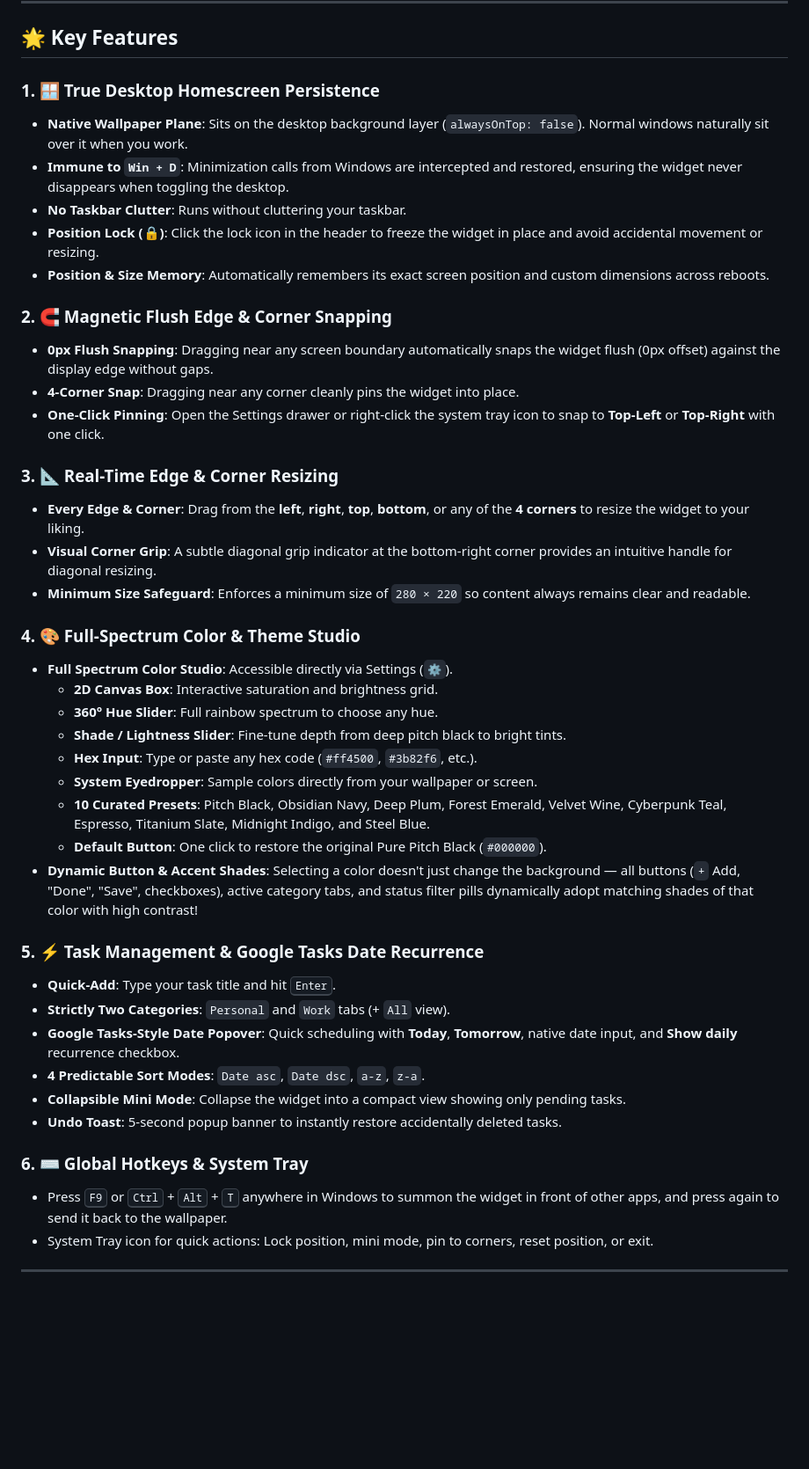
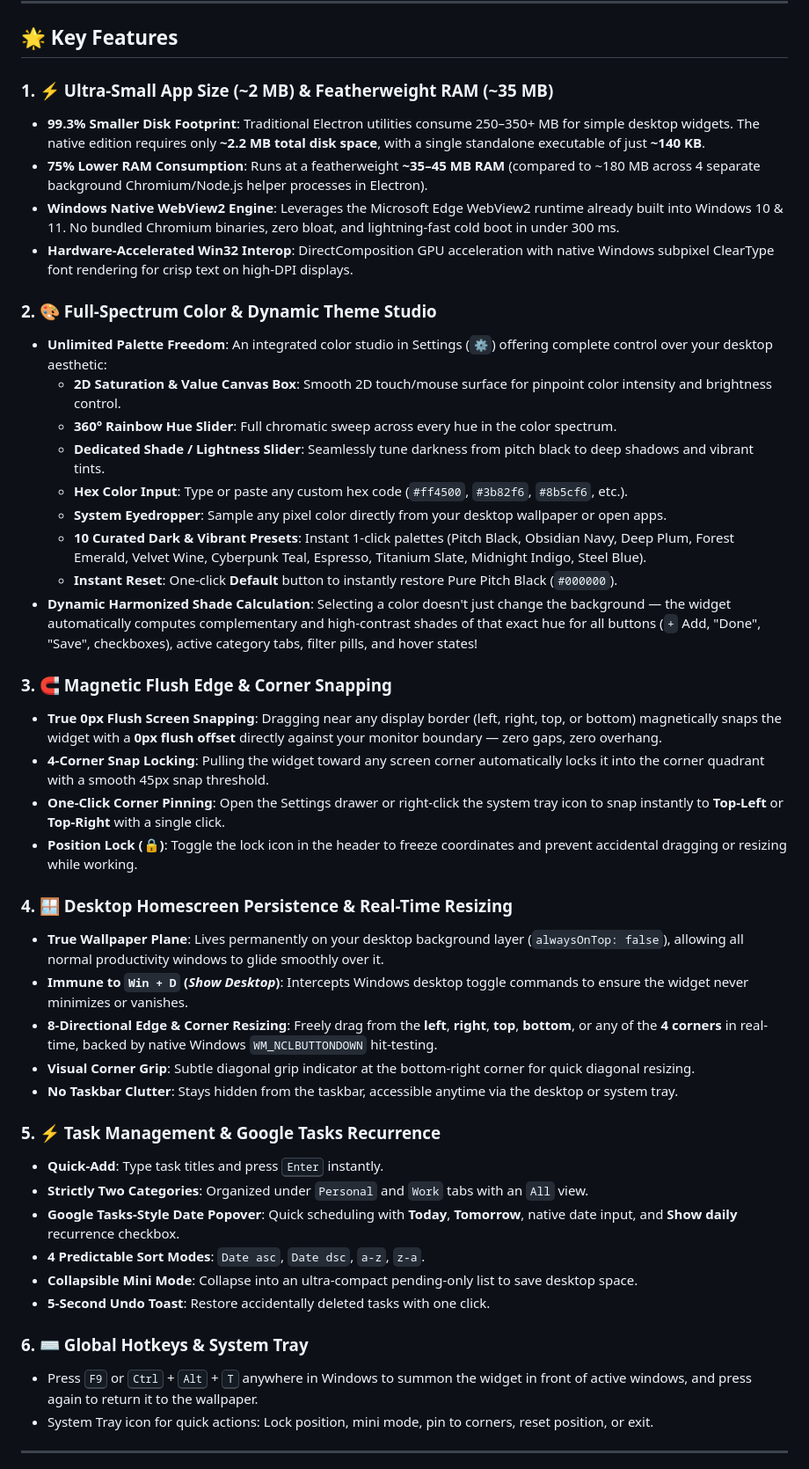
Before and after one commit to P-Sushanth/to-do_widget, a Markdown page: README.md, the part around one of its changes. Shown at 88% size. GitHub-like rendering; blank space fills up the shorter version.

Commit message:
docs: streamline key features focusing on size, ram, color studio, and magnetic snapping; remove how to use

```diff
--- a/README.md
+++ b/README.md
@@ -13,44 +13,46 @@ Now available in an **Ultra-Lightweight Native Windows Edition (~2 MB)** powered
 
 ## 🌟 Key Features
 
-### 1. 🪟 True Desktop Homescreen Persistence
-- **Native Wallpaper Plane**: Sits on the desktop background layer (`alwaysOnTop: false`). Normal windows naturally sit over it when you work.
-- **Immune to `Win + D`**: Minimization calls from Windows are intercepted and restored, ensuring the widget never disappears when toggling the desktop.
-- **No Taskbar Clutter**: Runs without cluttering your taskbar.
-- **Position Lock (🔒)**: Click the lock icon in the header to freeze the widget in place and avoid accidental movement or resizing.
-- **Position & Size Memory**: Automatically remembers its exact screen position and custom dimensions across reboots.
+### 1. ⚡ Ultra-Small App Size (~2 MB) & Featherweight RAM (~35 MB)
+- **99.3% Smaller Disk Footprint**: Traditional Electron utilities consume 250–350+ MB for simple desktop widgets. The native edition requires only **~2.2 MB total disk space**, with a single standalone executable of just **~140 KB**.
+- **75% Lower RAM Consumption**: Runs at a featherweight **~35–45 MB RAM** (compared to ~180 MB across 4 separate background Chromium/Node.js helper processes in Electron).
+- **Windows Native WebView2 Engine**: Leverages the Microsoft Edge WebView2 runtime already built into Windows 10 & 11. No bundled Chromium binaries, zero bloat, and lightning-fast cold boot in under 300 ms.
+- **Hardware-Accelerated Win32 Interop**: DirectComposition GPU acceleration with native Windows subpixel ClearType font rendering for crisp text on high-DPI displays.
 
-### 2. 🧲 Magnetic Flush Edge & Corner Snapping
-- **0px Flush Snapping**: Dragging near any screen boundary automatically snaps the widget flush (0px offset) against the display edge without gaps.
-- **4-Corner Snap**: Dragging near any corner cleanly pins the widget into place.
-- **One-Click Pinning**: Open the Settings drawer or right-click the system tray icon to snap to **Top-Left** or **Top-Right** with one click.
+### 2. 🎨 Full-Spectrum Color & Dynamic Theme Studio
+- **Unlimited Palette Freedom**: An integrated color studio in Settings (`⚙`) offering complete control over your desktop aesthetic:
+  - **2D Saturation & Value Canvas Box**: Smooth 2D touch/mouse surface for pinpoint color intensity and brightness control.
+  - **360° Rainbow Hue Slider**: Full chromatic sweep across every hue in the color spectrum.
+  - **Dedicated Shade / Lightness Slider**: Seamlessly tune darkness from pitch black to deep shadows and vibrant tints.
+  - **Hex Color Input**: Type or paste any custom hex code (`#ff4500`, `#3b82f6`, `#8b5cf6`, etc.).
+  - **System Eyedropper**: Sample any pixel color directly from your desktop wallpaper or open apps.
+  - **10 Curated Dark & Vibrant Presets**: Instant 1-click palettes (Pitch Black, Obsidian Navy, Deep Plum, Forest Emerald, Velvet Wine, Cyberpunk Teal, Espresso, Titanium Slate, Midnight Indigo, Steel Blue).
+  - **Instant Reset**: One-click **Default** button to instantly restore Pure Pitch Black (`#000000`).
+- **Dynamic Harmonized Shade Calculation**: Selecting a color doesn't just change the background — the widget automatically computes complementary and high-contrast shades of that exact hue for all buttons (`+` Add, "Done", "Save", checkboxes), active category tabs, filter pills, and hover states!
 
-### 3. 📐 Real-Time Edge & Corner Resizing
-- **Every Edge & Corner**: Drag from the **left**, **right**, **top**, **bottom**, or any of the **4 corners** to resize the widget to your liking.
-- **Visual Corner Grip**: A subtle diagonal grip indicator at the bottom-right corner provides an intuitive handle for diagonal resizing.
-- **Minimum Size Safeguard**: Enforces a minimum size of `280 × 220` so content always remains clear and readable.
+### 3. 🧲 Magnetic Flush Edge & Corner Snapping
+- **True 0px Flush Screen Snapping**: Dragging near any display border (left, right, top, or bottom) magnetically snaps the widget with a **0px flush offset** directly against your monitor boundary — zero gaps, zero overhang.
+- **4-Corner Snap Locking**: Pulling the widget toward any screen corner automatically locks it into the corner quadrant with a smooth 45px snap threshold.
+- **One-Click Corner Pinning**: Open the Settings drawer or right-click the system tray icon to snap instantly to **Top-Left** or **Top-Right** with a single click.
+- **Position Lock (🔒)**: Toggle the lock icon in the header to freeze coordinates and prevent accidental dragging or resizing while working.
 
-### 4. 🎨 Full-Spectrum Color & Theme Studio
-- **Full Spectrum Color Studio**: Accessible directly via Settings (`⚙`).
-  - **2D Canvas Box**: Interactive saturation and brightness grid.
-  - **360° Hue Slider**: Full rainbow spectrum to choose any hue.
-  - **Shade / Lightness Slider**: Fine-tune depth from deep pitch black to bright tints.
-  - **Hex Input**: Type or paste any hex code (`#ff4500`, `#3b82f6`, etc.).
-  - **System Eyedropper**: Sample colors directly from your wallpaper or screen.
-  - **10 Curated Presets**: Pitch Black, Obsidian Navy, Deep Plum, Forest Emerald, Velvet Wine, Cyberpunk Teal, Espresso, Titanium Slate, Midnight Indigo, and Steel Blue.
-  - **Default Button**: One click to restore the original Pure Pitch Black (`#000000`).
-- **Dynamic Button & Accent Shades**: Selecting a color doesn't just change the background — all buttons (`+` Add, "Done", "Save", checkboxes), active category tabs, and status filter pills dynamically adopt matching shades of that color with high contrast!
+### 4. 🪟 Desktop Homescreen Persistence & Real-Time Resizing
+- **True Wallpaper Plane**: Lives permanently on your desktop background layer (`alwaysOnTop: false`), allowing all normal productivity windows to glide smoothly over it.
+- **Immune to `Win + D` (*Show Desktop*)**: Intercepts Windows desktop toggle commands to ensure the widget never minimizes or vanishes.
+- **8-Directional Edge & Corner Resizing**: Freely drag from the **left**, **right**, **top**, **bottom**, or any of the **4 corners** in real-time, backed by native Windows `WM_NCLBUTTONDOWN` hit-testing.
+- **Visual Corner Grip**: Subtle diagonal grip indicator at the bottom-right corner for quick diagonal resizing.
+- **No Taskbar Clutter**: Stays hidden from the taskbar, accessible anytime via the desktop or system tray.
 
-### 5. ⚡ Task Management & Google Tasks Date Recurrence
-- **Quick-Add**: Type your task title and hit <kbd>Enter</kbd>.
-- **Strictly Two Categories**: `Personal` and `Work` tabs (+ `All` view).
+### 5. ⚡ Task Management & Google Tasks Recurrence
+- **Quick-Add**: Type task titles and press <kbd>Enter</kbd> instantly.
+- **Strictly Two Categories**: Organized under `Personal` and `Work` tabs with an `All` view.
 - **Google Tasks-Style Date Popover**: Quick scheduling with **Today**, **Tomorrow**, native date input, and **Show daily** recurrence checkbox.
 - **4 Predictable Sort Modes**: `Date asc`, `Date dsc`, `a-z`, `z-a`.
-- **Collapsible Mini Mode**: Collapse the widget into a compact view showing only pending tasks.
-- **Undo Toast**: 5-second popup banner to instantly restore accidentally deleted tasks.
+- **Collapsible Mini Mode**: Collapse into an ultra-compact pending-only list to save desktop space.
+- **5-Second Undo Toast**: Restore accidentally deleted tasks with one click.
 
 ### 6. ⌨️ Global Hotkeys & System Tray
-- Press <kbd>F9</kbd> or <kbd>Ctrl</kbd> + <kbd>Alt</kbd> + <kbd>T</kbd> anywhere in Windows to summon the widget in front of other apps, and press again to send it back to the wallpaper.
+- Press <kbd>F9</kbd> or <kbd>Ctrl</kbd> + <kbd>Alt</kbd> + <kbd>T</kbd> anywhere in Windows to summon the widget in front of active windows, and press again to return it to the wallpaper.
 - System Tray icon for quick actions: Lock position, mini mode, pin to corners, reset position, or exit.
 
 ---
```
Also changed, not shown: other parts of README.md (+0 -25 lines).
